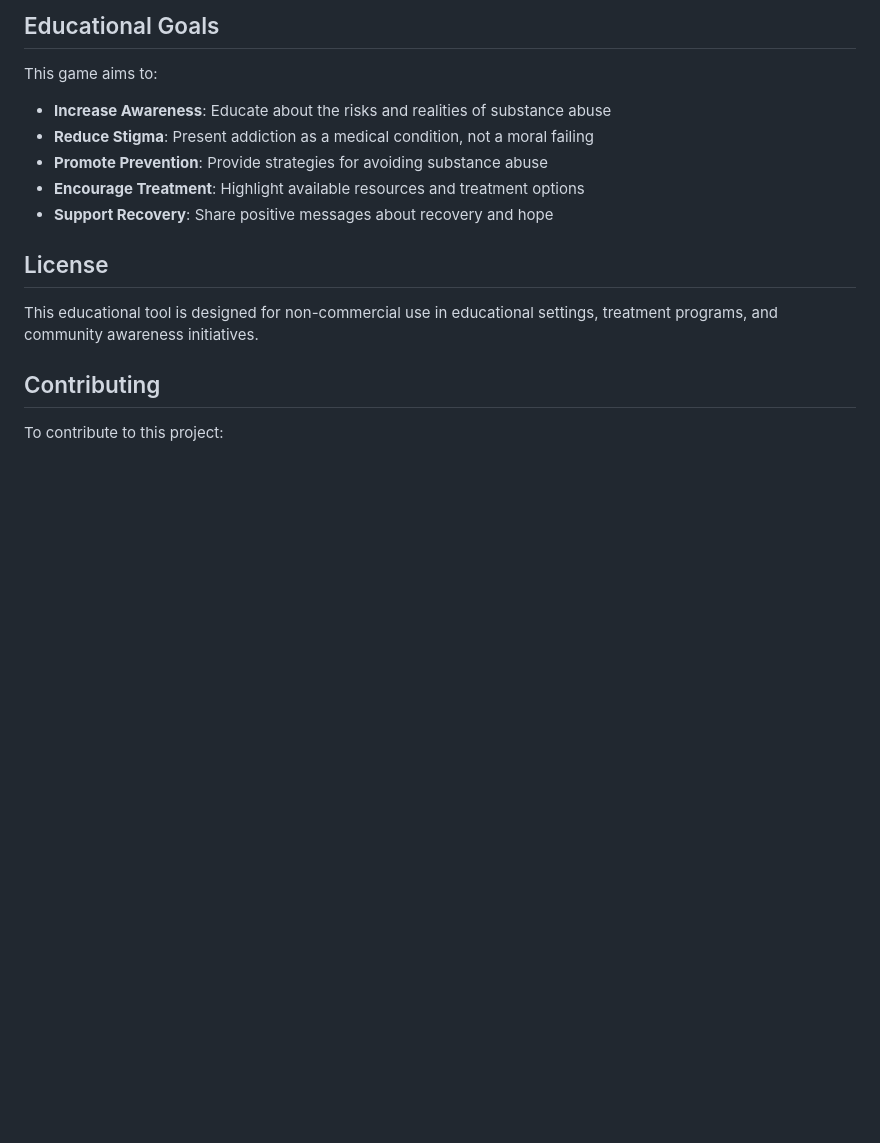
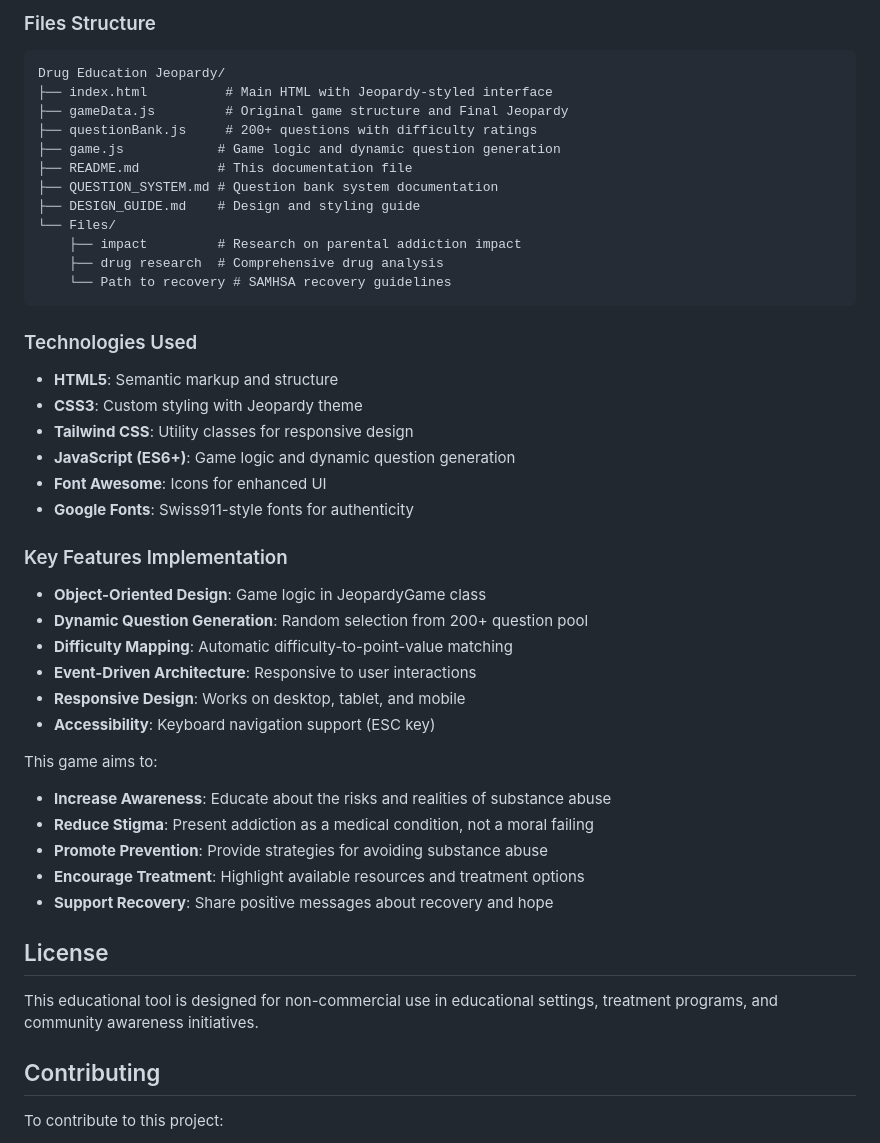
Before and after one commit to Strongman1380/Drug-Education-Jeporady, a Markdown page: README.md, the part around one of its changes. GitHub-like rendering; blank space fills up the shorter version.

````diff
--- a/README.md
+++ b/README.md
@@ -141,5 +193,35 @@ Edit `gameData.js` to modify or add questions:
 
-## Educational Goals
+### Files Structure
+```
+Drug Education Jeopardy/
+├── index.html          # Main HTML with Jeopardy-styled interface
+├── gameData.js         # Original game structure and Final Jeopardy
+├── questionBank.js     # 200+ questions with difficulty ratings
+├── game.js            # Game logic and dynamic question generation
+├── README.md          # This documentation file
+├── QUESTION_SYSTEM.md # Question bank system documentation
+├── DESIGN_GUIDE.md    # Design and styling guide
+└── Files/
+    ├── impact         # Research on parental addiction impact
+    ├── drug research  # Comprehensive drug analysis
+    └── Path to recovery # SAMHSA recovery guidelines
+```
+
+### Technologies Used
+- **HTML5**: Semantic markup and structure
+- **CSS3**: Custom styling with Jeopardy theme
+- **Tailwind CSS**: Utility classes for responsive design
+- **JavaScript (ES6+)**: Game logic and dynamic question generation
+- **Font Awesome**: Icons for enhanced UI
+- **Google Fonts**: Swiss911-style fonts for authenticity
+
+### Key Features Implementation
+- **Object-Oriented Design**: Game logic in JeopardyGame class
+- **Dynamic Question Generation**: Random selection from 200+ question pool
+- **Difficulty Mapping**: Automatic difficulty-to-point-value matching
+- **Event-Driven Architecture**: Responsive to user interactions
+- **Responsive Design**: Works on desktop, tablet, and mobile
+- **Accessibility**: Keyboard navigation support (ESC key)
 
 This game aims to:
 - **Increase Awareness**: Educate about the risks and realities of substance abuse
````
Also changed, not shown: other parts of README.md (+69 -17 lines).
